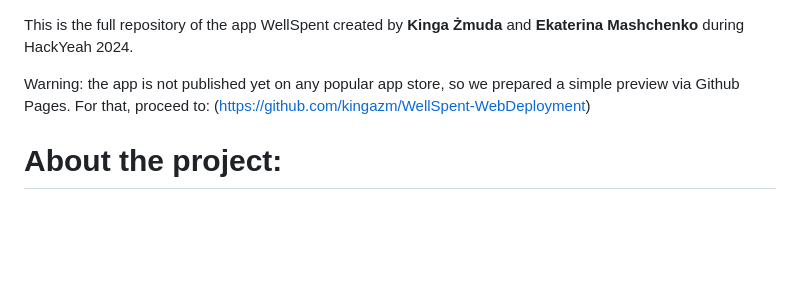
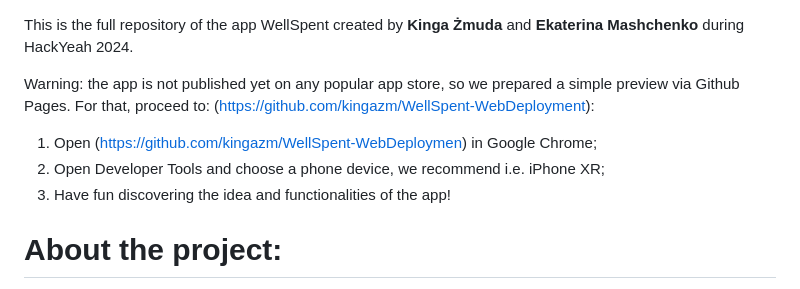
Before and after one commit to kingazm/WellSpent-Repo, a Markdown page: README.md, the part around the change. GitHub-like rendering; blank space fills up the shorter version.

```diff
--- a/README.md
+++ b/README.md
@@ -1,6 +1,10 @@
 This is the full repository of the app WellSpent created by <b> Kinga Żmuda </b> and <b>Ekaterina Mashchenko</b> during HackYeah 2024.
 
-Warning: the app is not published yet on any popular app store, so we prepared a simple preview via Github Pages. For that, proceed to: (https://github.com/kingazm/WellSpent-WebDeployment)
+Warning: the app is not published yet on any popular app store, so we prepared a simple preview via Github Pages. For that, proceed to: (https://github.com/kingazm/WellSpent-WebDeployment):
+
+1. Open (https://github.com/kingazm/WellSpent-WebDeploymen) in Google Chrome;
+2. Open Developer Tools and choose a phone device, we recommend i.e. iPhone XR;
+3. Have fun discovering the idea and functionalities of the app!
 
 # About the project:
 <b><I>We care so much about how we spend our money but what about our life energy?</i></b>
```
